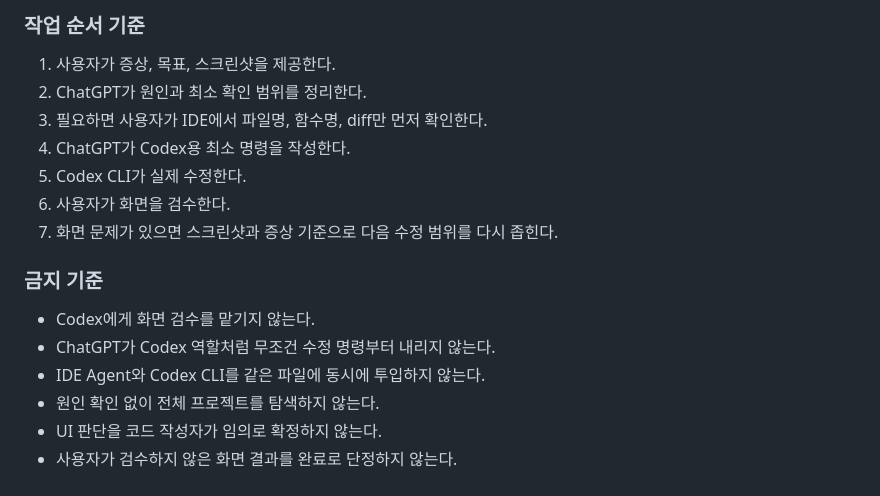
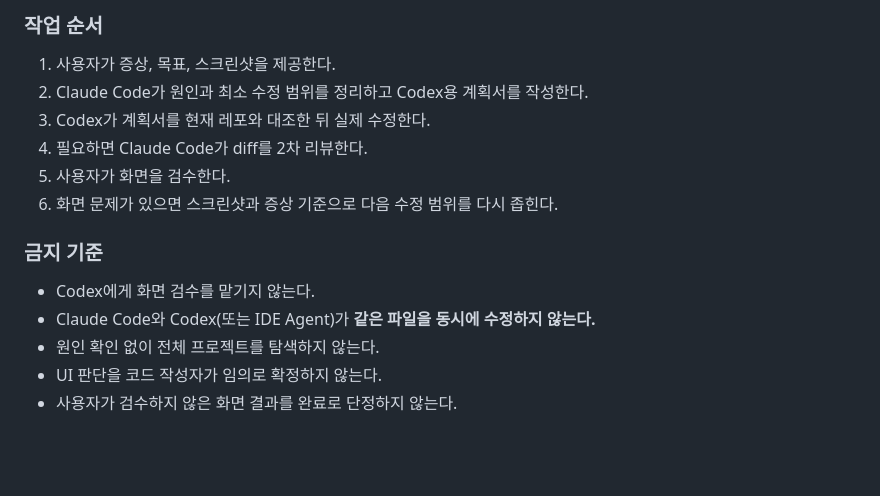
Before and after one commit to ygbsss-collab/snorky, a Markdown page: AGENTS.md, the part around one of its changes. Drawn GitHub-style; blank space fills up the shorter version.

```diff
--- a/AGENTS.md
+++ b/AGENTS.md
@@ -68,17 +61,15 @@
 
-### 작업 순서 기준
+### 작업 순서
 1. 사용자가 증상, 목표, 스크린샷을 제공한다.
-2. ChatGPT가 원인과 최소 확인 범위를 정리한다.
-3. 필요하면 사용자가 IDE에서 파일명, 함수명, diff만 먼저 확인한다.
-4. ChatGPT가 Codex용 최소 명령을 작성한다.
-5. Codex CLI가 실제 수정한다.
-6. 사용자가 화면을 검수한다.
-7. 화면 문제가 있으면 스크린샷과 증상 기준으로 다음 수정 범위를 다시 좁힌다.
+2. Claude Code가 원인과 최소 수정 범위를 정리하고 Codex용 계획서를 작성한다.
+3. Codex가 계획서를 현재 레포와 대조한 뒤 실제 수정한다.
+4. 필요하면 Claude Code가 diff를 2차 리뷰한다.
+5. 사용자가 화면을 검수한다.
+6. 화면 문제가 있으면 스크린샷과 증상 기준으로 다음 수정 범위를 다시 좁힌다.
 
 ### 금지 기준
 - Codex에게 화면 검수를 맡기지 않는다.
-- ChatGPT가 Codex 역할처럼 무조건 수정 명령부터 내리지 않는다.
-- IDE Agent와 Codex CLI를 같은 파일에 동시에 투입하지 않는다.
+- Claude Code와 Codex(또는 IDE Agent)가 **같은 파일을 동시에 수정하지 않는다.**
 - 원인 확인 없이 전체 프로젝트를 탐색하지 않는다.
 - UI 판단을 코드 작성자가 임의로 확정하지 않는다.
 - 사용자가 검수하지 않은 화면 결과를 완료로 단정하지 않는다.
```
Also changed, not shown: other parts of AGENTS.md (+32 -39 lines), CLAUDE.md (added, +76 -0 lines).
